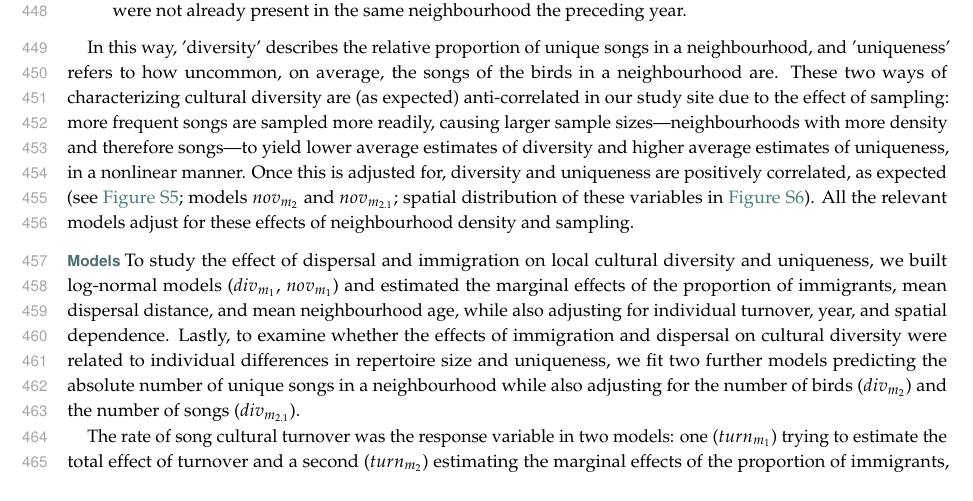
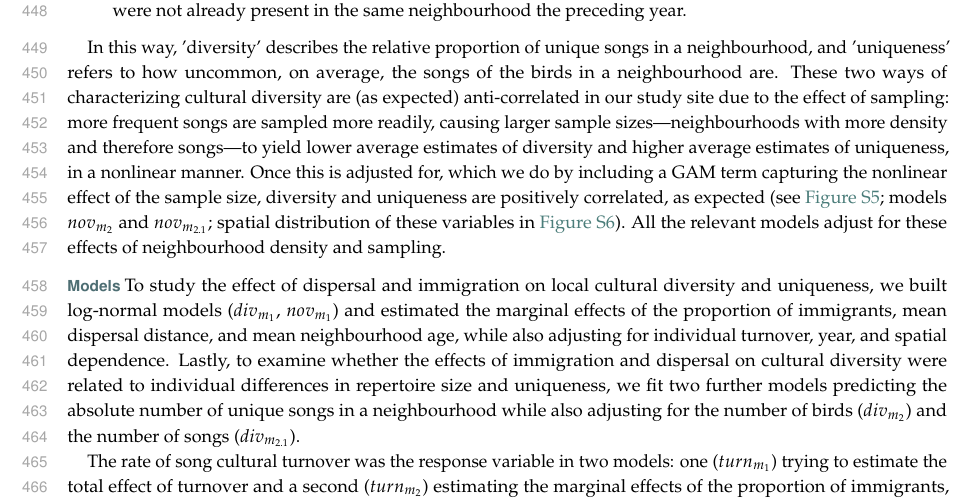
Before and after one commit to nilomr/birdsong-demography-paper, a LaTeX thesis (birdsong-demography.tex): part of page 12 of 27, cut so that both start at the same text. Compiled offline with pdfLaTeX.

Commit message:
R1 version

```diff
--- a/birdsong-demography.tex
+++ b/birdsong-demography.tex
@@ -19,7 +19,7 @@
 \setstretch{1.15} % body line space
 %\renewcommand{\familydefault}{\sfdefault} % sans serif for review
 
-\runningauthor{Merino Recalde \textit{et al}., 2023 }
+\runningauthor{Merino Recalde \textit{et al}., 2024 }
 \runningtitle{The demographic drivers of cultural evolution in bird song}
 
 \begin{document}
@@ -264,7 +264,7 @@ In this paper we use simple descriptions of cultural diversity, uniqueness, and
     \item We calculated the rate of song cultural turnover as the proportion of unique song types in a given year that were not already present in the same neighbourhood the preceding year.
 \end{itemize}
 
-In this way, 'diversity' describes the relative proportion of unique songs in a neighbourhood, and 'uniqueness' refers to how uncommon, on average, the songs of the birds in a neighbourhood are. These two ways of characterizing cultural diversity are (as expected) anti-correlated in our study site due to the effect of sampling: more frequent songs are sampled more readily, causing larger sample sizes---neighbourhoods with more density and therefore songs---to yield lower average estimates of diversity and higher average estimates of uniqueness, in a nonlinear manner. Once this is adjusted for, diversity and uniqueness are positively correlated, as expected (see \autoref{fig:supp_song_sampling}; models $nov_{m_2}$ and $nov_{m_{2.1}}$; spatial distribution of these variables in \autoref{fig:supp_cultural_variables}). All the relevant models adjust for these effects of neighbourhood density and sampling.
+In this way, 'diversity' describes the relative proportion of unique songs in a neighbourhood, and 'uniqueness' refers to how uncommon, on average, the songs of the birds in a neighbourhood are. These two ways of characterizing cultural diversity are (as expected) anti-correlated in our study site due to the effect of sampling: more frequent songs are sampled more readily, causing larger sample sizes---neighbourhoods with more density and therefore songs---to yield lower average estimates of diversity and higher average estimates of uniqueness, in a nonlinear manner. Once this is adjusted for, which we do by including  a GAM term capturing the nonlinear effect of the sample size, diversity and uniqueness are positively correlated, as expected (see \autoref{fig:supp_song_sampling}; models $nov_{m_2}$ and $nov_{m_{2.1}}$; spatial distribution of these variables in \autoref{fig:supp_cultural_variables}). All the relevant models adjust for these effects of neighbourhood density and sampling.
 
 \paragraph{Models}
 
```
